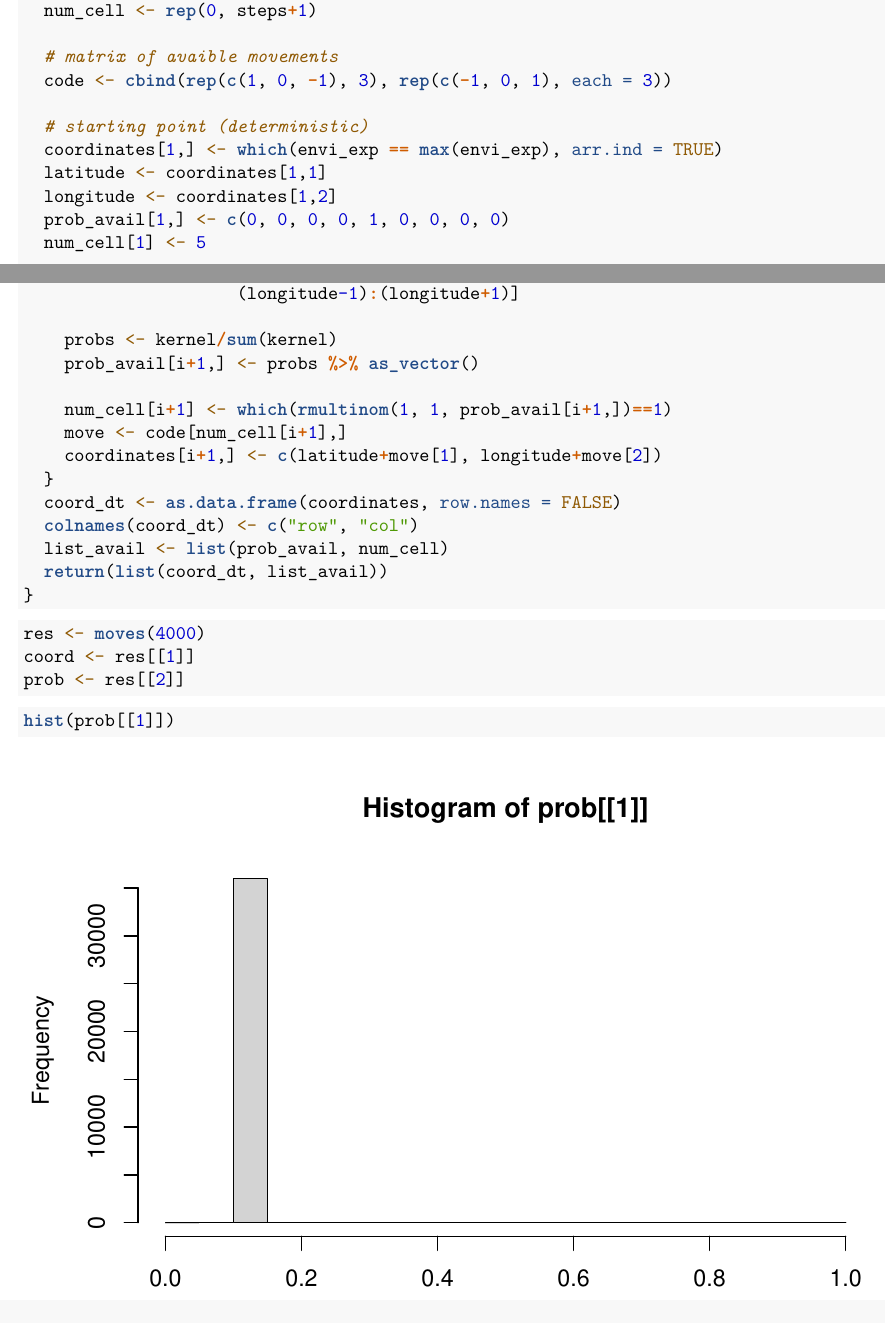
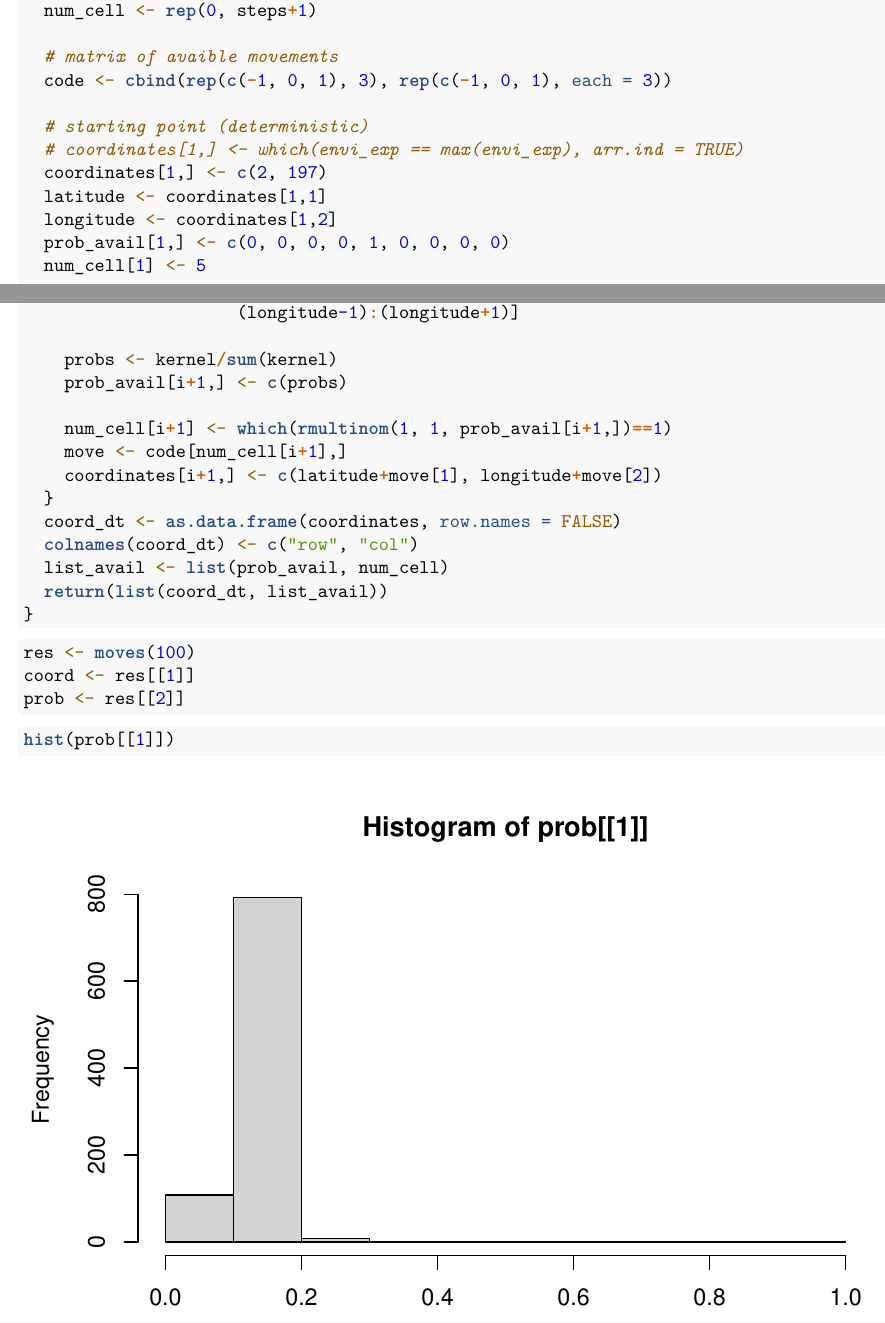
Before and after one commit to PCottais/puffin_scopoli, an R Markdown document (simu.Rmd): two parts of pages 3 and 4 of 5, joined at a grey line, cut so that both start at the same text. Rendered offline with R 4.5, knitr and Pandoc, then LaTeX, with nearby package versions; code that draws random numbers runs with fixed seeds of ours; some code elsewhere in the file could not run offline.

Commit message:
fix move code issue

````diff
--- a/simu.Rmd
+++ b/simu.Rmd
@@ -123,10 +123,11 @@ moves <- function(steps){
   num_cell <- rep(0, steps+1)
 
   # matrix of avaible movements
-  code <- cbind(rep(c(1, 0, -1), 3), rep(c(-1, 0, 1), each = 3))
+  code <- cbind(rep(c(-1, 0, 1), 3), rep(c(-1, 0, 1), each = 3))
 
   # starting point (deterministic)
-  coordinates[1,] <- which(envi_exp == max(envi_exp), arr.ind = TRUE)
+  # coordinates[1,] <- which(envi_exp == max(envi_exp), arr.ind = TRUE)
+  coordinates[1,] <- c(2, 197)
   latitude <- coordinates[1,1]
   longitude <- coordinates[1,2]
   prob_avail[1,] <- c(0, 0, 0, 0, 1, 0, 0, 0, 0)
@@ -142,7 +143,7 @@ moves <- function(steps){
                      (longitude-1):(longitude+1)]
 
     probs <- kernel/sum(kernel)
-    prob_avail[i+1,] <- probs %>% as_vector()
+    prob_avail[i+1,] <- c(probs)
 
     num_cell[i+1] <- which(rmultinom(1, 1, prob_avail[i+1,])==1)
     move <- code[num_cell[i+1],]
@@ -157,7 +158,7 @@ moves <- function(steps){
 
 
 ```{r}
-res <- moves(4000)
+res <- moves(100)
 coord <- res[[1]]
 prob <- res[[2]]
 
--- a/todo_list.txt
+++ b/todo_list.txt
@@ -8,5 +8,6 @@ TO-DO LIST
 	- verify if movements are coherent (vary number of steps,
 	check the magnitude of the animal's choice of cell (available probabilities))
 	- deal with border issues by adding 0 to "exp() grid-landscape"
+	- include
 
  2nd step : explore Scopoli shearwaters data
````
Also changed, not shown: simu.Rmd (2 more changed lines).
